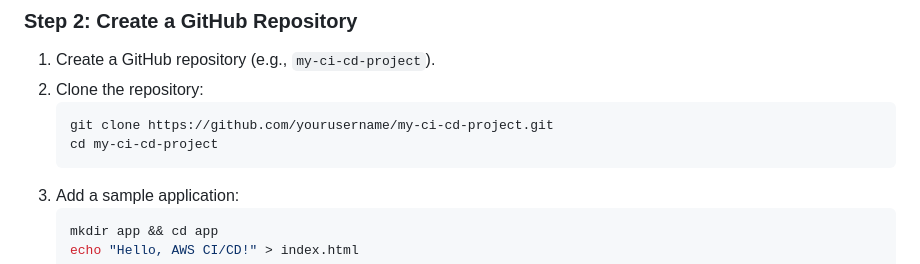
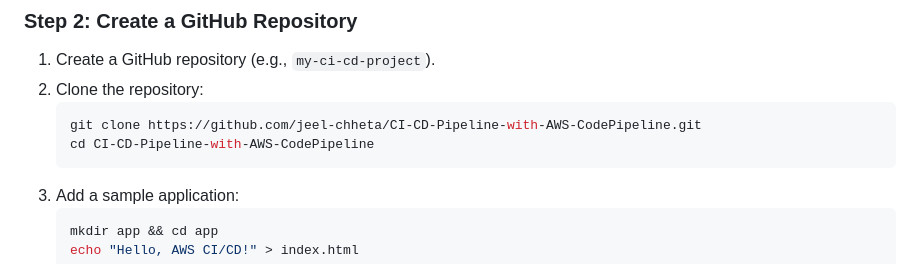
Before and after one commit to jeel-chheta/CI-CD-Pipeline-with-AWS-CodePipeline, a Markdown page: README.md, the part around the change. GitHub-like rendering.

````diff
--- a/README.md
+++ b/README.md
@@ -43,8 +43,8 @@ This project sets up a **CI/CD pipeline** using AWS native services to automate
 1. Create a GitHub repository (e.g., `my-ci-cd-project`).
 2. Clone the repository:
    ```sh
-   git clone https://github.com/yourusername/my-ci-cd-project.git
-   cd my-ci-cd-project
+   git clone https://github.com/jeel-chheta/CI-CD-Pipeline-with-AWS-CodePipeline.git
+   cd CI-CD-Pipeline-with-AWS-CodePipeline
    ```
 3. Add a sample application:
    ```sh
````
